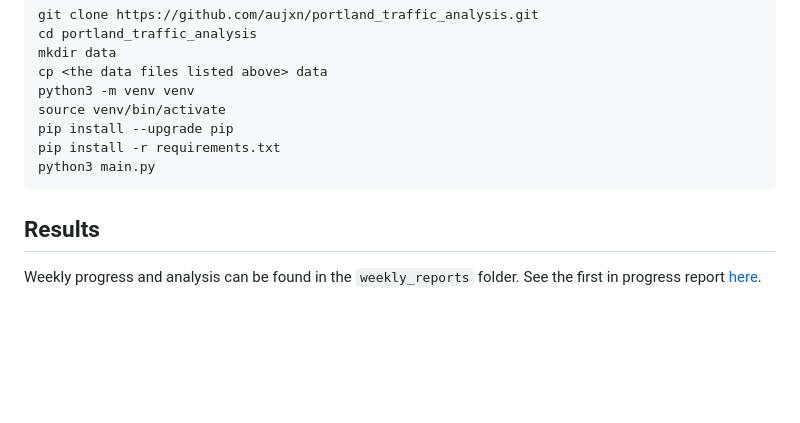
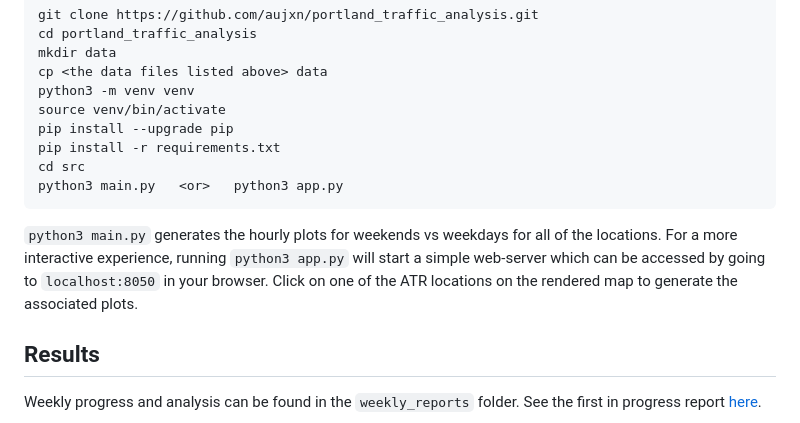
Before and after one commit to aujxn/portland_traffic_analysis, a Markdown page: README.md, the part around the change. GitHub-like rendering; blank space fills up the shorter version.

````diff
--- a/README.md
+++ b/README.md
@@ -19,8 +19,11 @@ python3 -m venv venv
 source venv/bin/activate
 pip install --upgrade pip
 pip install -r requirements.txt
-python3 main.py
+cd src
+python3 main.py   <or>   python3 app.py
 ```
+
+`python3 main.py` generates the hourly plots for weekends vs weekdays for all of the locations. For a more interactive experience, running `python3 app.py` will start a simple web-server which can be accessed by going to `localhost:8050` in your browser. Click on one of the ATR locations on the rendered map to generate the associated plots.
 
 ## Results
 
````
Also changed, not shown: weekly_reports/week3.md (+2 -2 lines), plots/03011_Wilsonville_NB_SB.png (deleted), plots/03016_Stafford_NB_SB.png (deleted), plots/3011_Wilsonville_NB_SB.png (added), plots/3016_Stafford_NB_SB.png (added), 8 other files.
